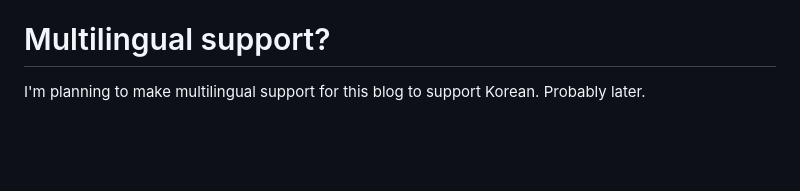
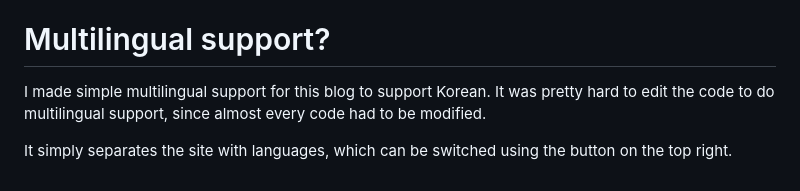
Before and after one commit to yoo2001818/kkiro.kr, a Markdown page: posts/1-i-ve-just-started-the-blog.md, the part around the change. Drawn GitHub-style; blank space fills up the shorter version.

```diff
--- a/posts/1-i-ve-just-started-the-blog.md
+++ b/posts/1-i-ve-just-started-the-blog.md
@@ -30,5 +30,9 @@ libraries)
 I'll write detailed article about it later.
 
 # Multilingual support?
-I'm planning to make multilingual support for this blog to support Korean.
-Probably later.
+I made simple multilingual support for this blog to support Korean.
+It was pretty hard to edit the code to do multilingual support, since almost
+every code had to be modified.
+
+It simply separates the site with languages, which can be switched using
+the button on the top right.
```
Also changed, not shown: posts/1-i-ve-just-started-the-blog-ko.md (+5 -1 lines), posts/2-the-blog-structure.md (added, +175 -0 lines), media/metadataSeparatorFileList.png (added).
